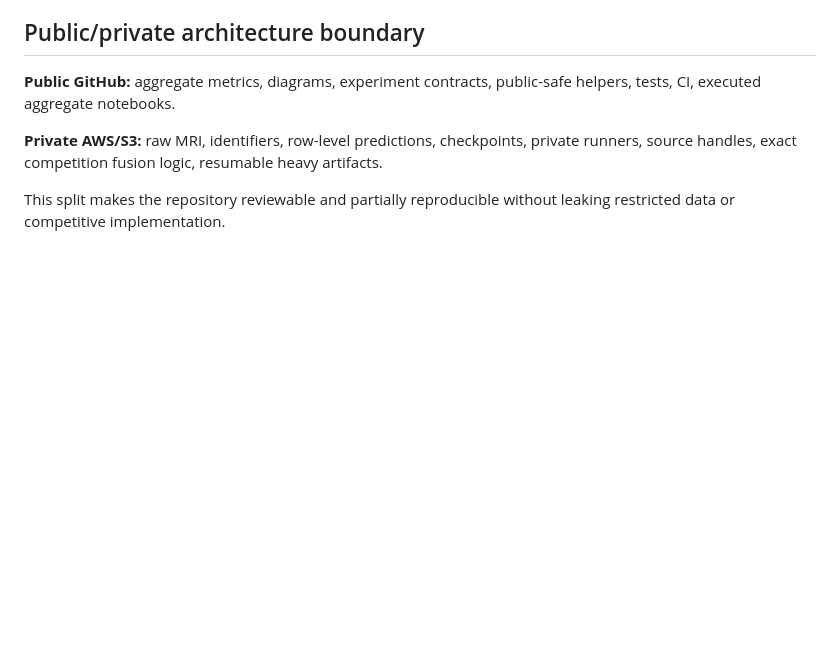
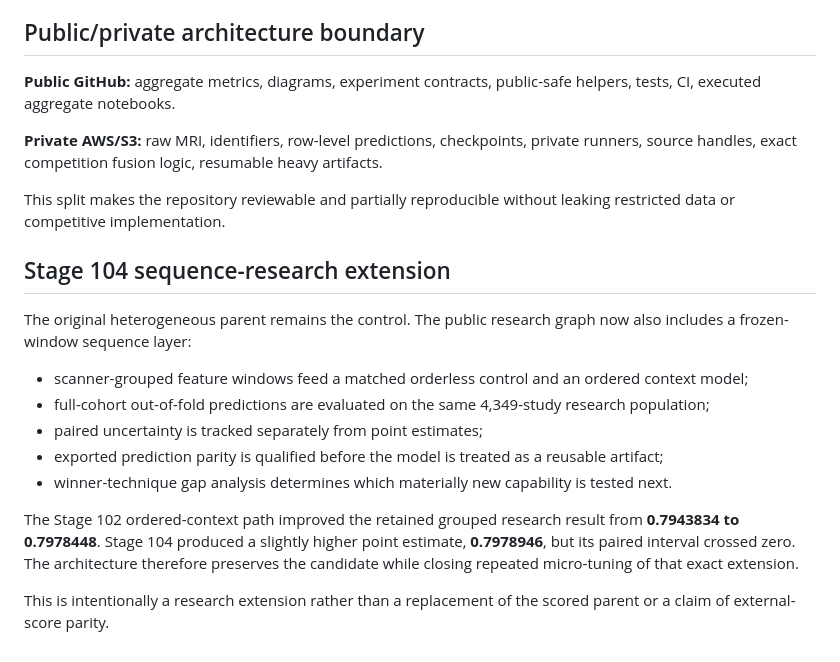
Before and after one commit to alvaromendizabal/rsna-knee-abnormality-detection, a Markdown page: docs/ARCHITECTURE.md, the part around the change. Drawn GitHub-style; blank space fills up the shorter version.

Commit message:
Extend architecture with sequence-research frontier

```diff
--- a/docs/ARCHITECTURE.md
+++ b/docs/ARCHITECTURE.md
@@ -194,3 +194,17 @@ Missing or low-confidence anatomical evidence must fall back exactly to the pare
 **Private AWS/S3:** raw MRI, identifiers, row-level predictions, checkpoints, private runners, source handles, exact competition fusion logic, resumable heavy artifacts.
 
 This split makes the repository reviewable and partially reproducible without leaking restricted data or competitive implementation.
+
+## Stage 104 sequence-research extension
+
+The original heterogeneous parent remains the control. The public research graph now also includes a frozen-window sequence layer:
+
+- scanner-grouped feature windows feed a matched orderless control and an ordered context model;
+- full-cohort out-of-fold predictions are evaluated on the same 4,349-study research population;
+- paired uncertainty is tracked separately from point estimates;
+- exported prediction parity is qualified before the model is treated as a reusable artifact;
+- winner-technique gap analysis determines which materially new capability is tested next.
+
+The Stage 102 ordered-context path improved the retained grouped research result from **0.7943834 to 0.7978448**. Stage 104 produced a slightly higher point estimate, **0.7978946**, but its paired interval crossed zero. The architecture therefore preserves the candidate while closing repeated micro-tuning of that exact extension.
+
+This is intentionally a research extension rather than a replacement of the scored parent or a claim of external-score parity.
```
